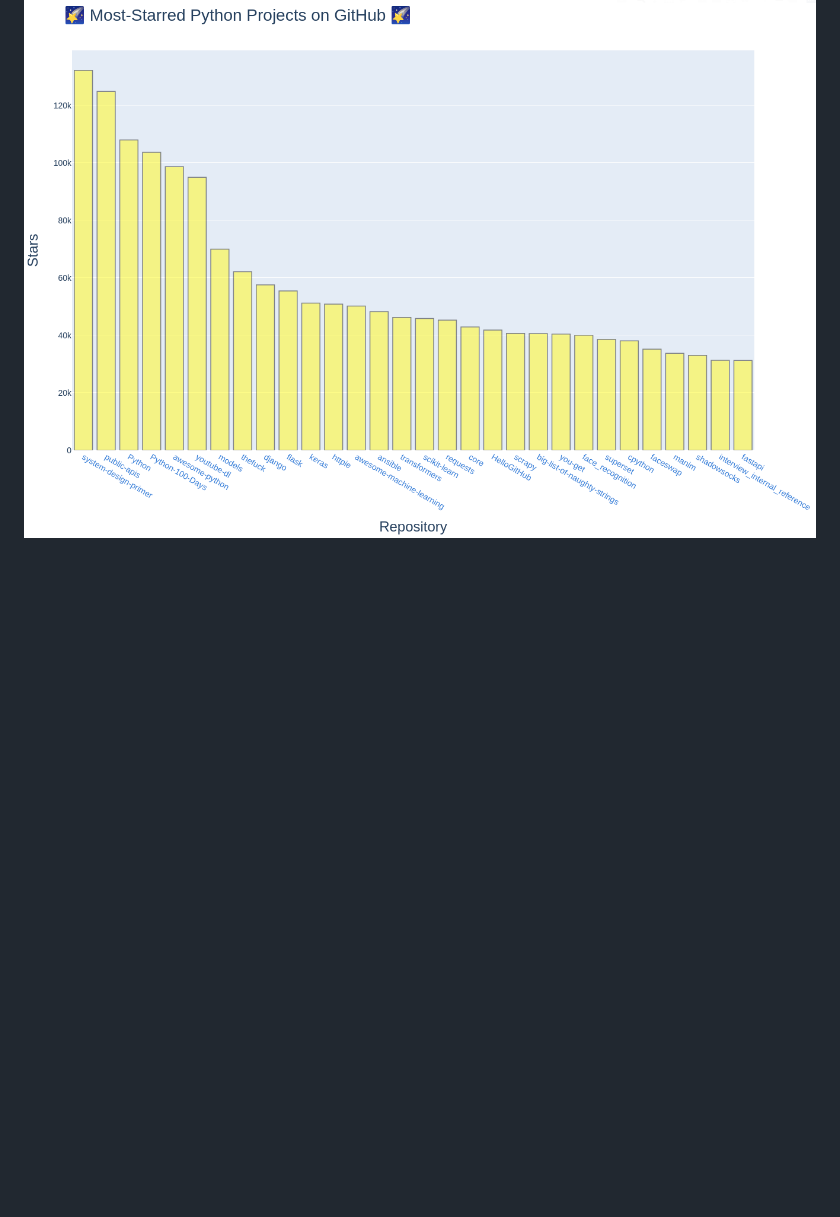
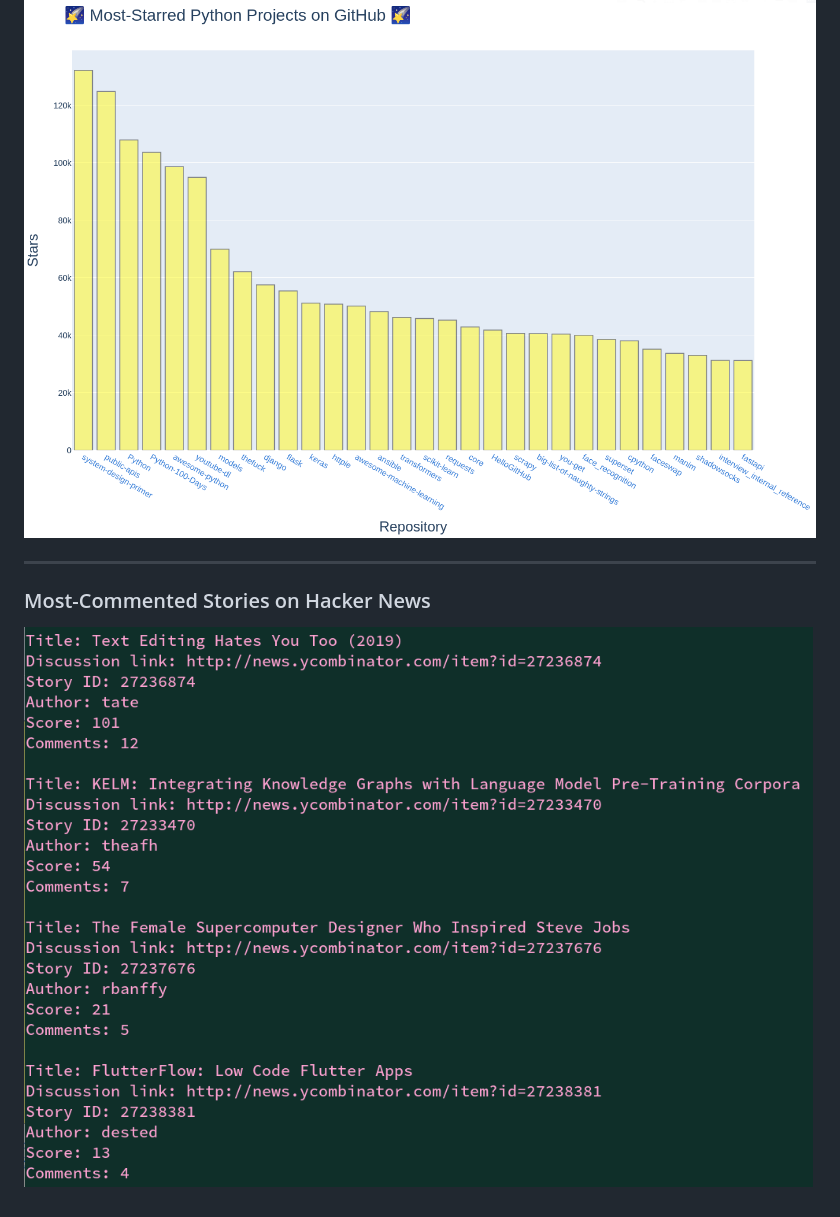
Before and after one commit to beeankha/SimplePythonStuff, a Markdown page: Baby'sFirstDataScience/README.md, the part around the change. Drawn GitHub-style; pictures changed too: Baby'sFirstDataScience/hackernewsoutput.png (added); blank space fills up the shorter version.

Commit message:
Hacker News API most-commented stories query script

```diff
--- a/Baby'sFirstDataScience/README.md
+++ b/Baby'sFirstDataScience/README.md
@@ -52,3 +52,9 @@ Going "Full Nerd Mode"! Rolling a D10 and D20 50,000 times:
 
 And now, with more ✨style✨:
 ![stylized repo chart](githubstarredreposstylized.png)
+
+* * *
+
+### Most-Commented Stories on Hacker News
+
+![most-commented stories on HN](hackernewsoutput.png)
```
Also changed, not shown: 4 other files.
